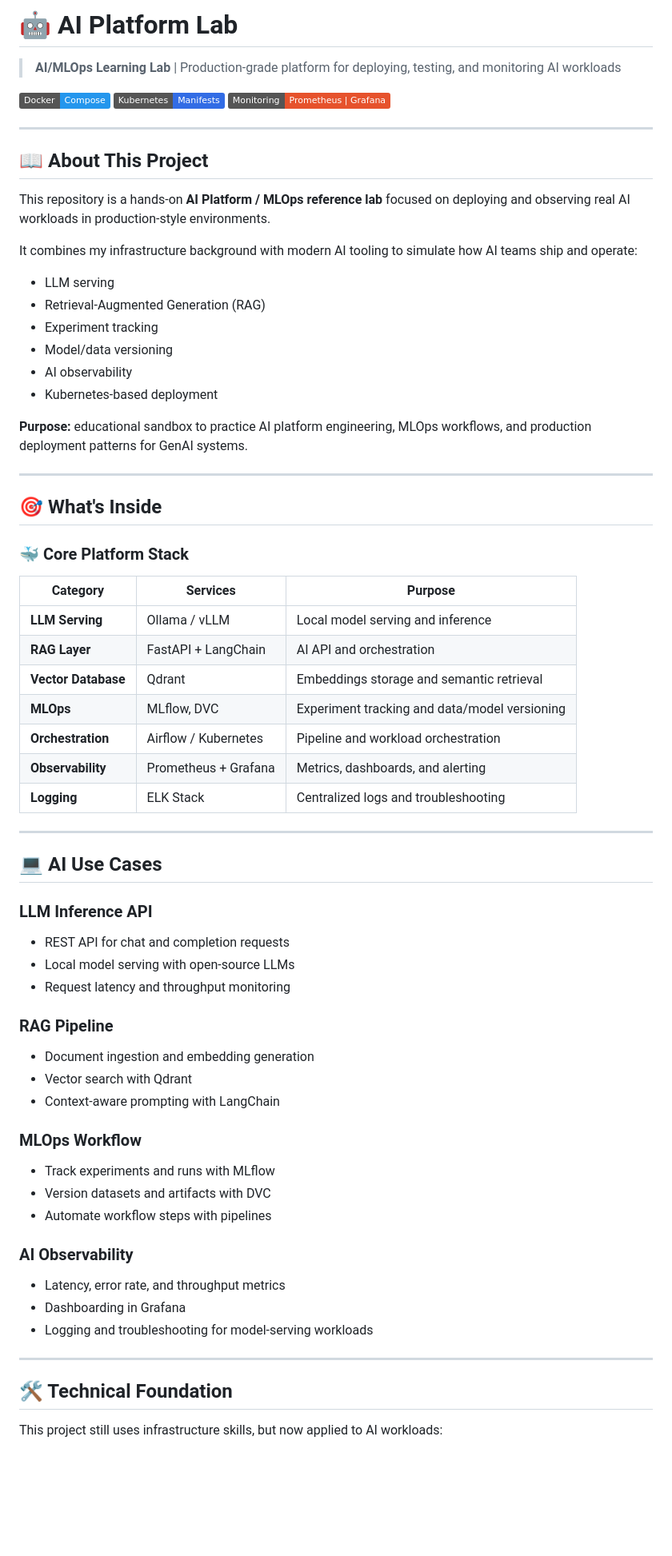
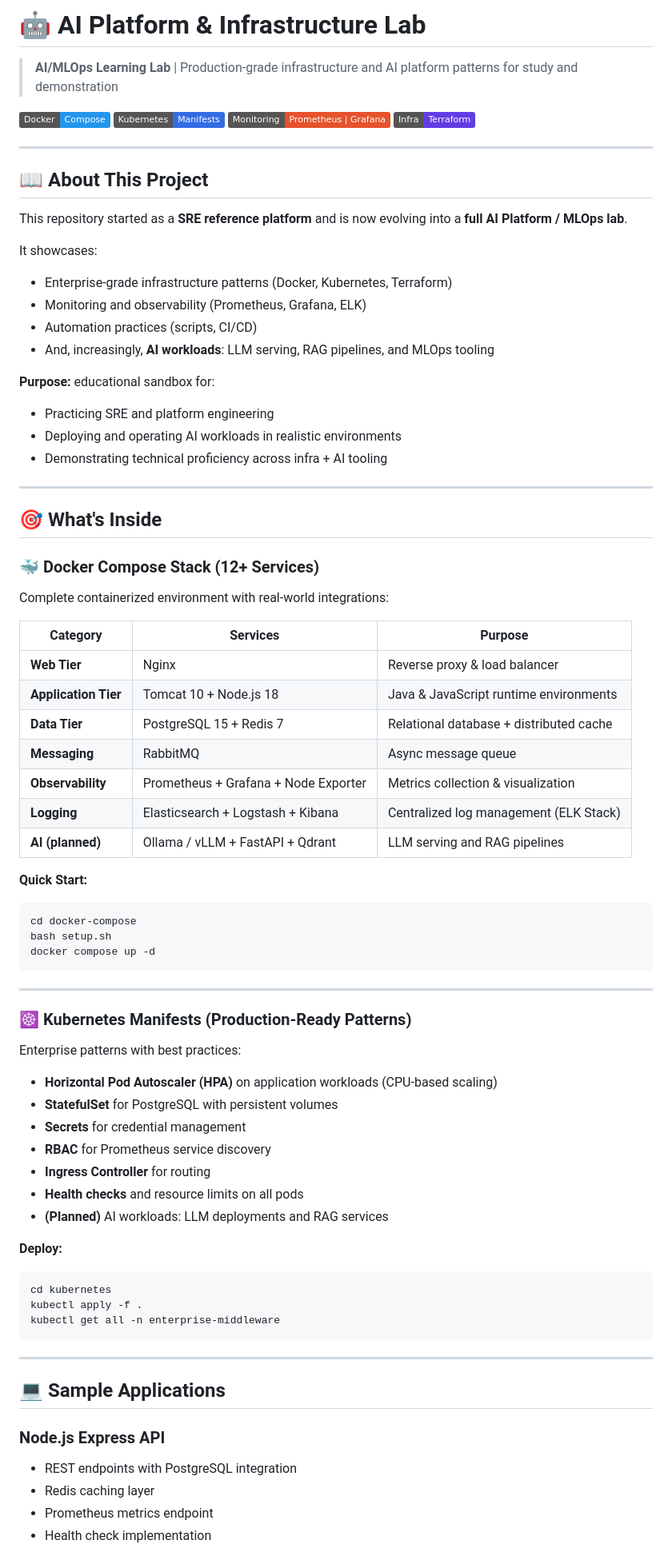
Before and after one commit to ArthrR/middleware-sre-platform, a Markdown page: README.md, the part around one of its changes. Shown at 80% size. Rendered like a GitHub page; badges without logos; blank space fills up the shorter version.

Commit message:
Revise README for AI Platform & Infrastructure Lab
Updated README to reflect project evolution and added new sections on infrastructure and AI workloads.

````diff
--- a/README.md
+++ b/README.md
@@ -1,70 +1,82 @@
-# 🤖 AI Platform Lab
+# 🤖 AI Platform & Infrastructure Lab
 
-> **AI/MLOps Learning Lab** | Production-grade platform for deploying, testing, and monitoring AI workloads
+> **AI/MLOps Learning Lab** | Production-grade infrastructure and AI platform patterns for study and demonstration
 
 [![Docker](https://img.shields.io/badge/Docker-Compose-2496ED?logo=docker)](docker-compose/)
 [![Kubernetes](https://img.shields.io/badge/Kubernetes-Manifests-326CE5?logo=kubernetes)](kubernetes/)
-[![Monitoring](https://img.shields.io/badge/Monitoring-Prometheus%20%7C%20Grafana-E6522C)](docker-compose/prometheus/)
+[![Monitoring](https://img.shields.io/badge/Monitoring-Prometheus%20%7C%20Grafana-E6522C)](prometheus/)
+[![Terraform](https://img.shields.io/badge/Infra-Terraform-623CE4?logo=terraform)](terraform/)
 
 ---
 
 ## 📖 About This Project
 
-This repository is a hands-on **AI Platform / MLOps reference lab** focused on deploying and observing real AI workloads in production-style environments.
+This repository started as a **SRE reference platform** and is now evolving into a **full AI Platform / MLOps lab**.
 
-It combines my infrastructure background with modern AI tooling to simulate how AI teams ship and operate:
-- LLM serving
-- Retrieval-Augmented Generation (RAG)
-- Experiment tracking
-- Model/data versioning
-- AI observability
-- Kubernetes-based deployment
+It showcases:
+- Enterprise-grade infrastructure patterns (Docker, Kubernetes, Terraform)
+- Monitoring and observability (Prometheus, Grafana, ELK)
+- Automation practices (scripts, CI/CD)
+- And, increasingly, **AI workloads**: LLM serving, RAG pipelines, and MLOps tooling
 
-**Purpose:** educational sandbox to practice AI platform engineering, MLOps workflows, and production deployment patterns for GenAI systems.
+**Purpose:** educational sandbox for:
+- Practicing SRE and platform engineering
+- Deploying and operating AI workloads in realistic environments
+- Demonstrating technical proficiency across infra + AI tooling
 
 ---
 
 ## 🎯 What's Inside
 
-### 🐳 Core Platform Stack
+### 🐳 Docker Compose Stack (12+ Services)
+
+Complete containerized environment with real-world integrations:
 
 | Category | Services | Purpose |
 |----------|----------|---------|
-| **LLM Serving** | Ollama / vLLM | Local model serving and inference |
-| **RAG Layer** | FastAPI + LangChain | AI API and orchestration |
-| **Vector Database** | Qdrant | Embeddings storage and semantic retrieval |
-| **MLOps** | MLflow, DVC | Experiment tracking and data/model versioning |
-| **Orchestration** | Airflow / Kubernetes | Pipeline and workload orchestration |
-| **Observability** | Prometheus + Grafana | Metrics, dashboards, and alerting |
-| **Logging** | ELK Stack | Centralized logs and troubleshooting |
+| **Web Tier** | Nginx | Reverse proxy & load balancer |
+| **Application Tier** | Tomcat 10 + Node.js 18 | Java & JavaScript runtime environments |
+| **Data Tier** | PostgreSQL 15 + Redis 7 | Relational database + distributed cache |
+| **Messaging** | RabbitMQ | Async message queue |
+| **Observability** | Prometheus + Grafana + Node Exporter | Metrics collection & visualization |
+| **Logging** | Elasticsearch + Logstash + Kibana | Centralized log management (ELK Stack) |
+| **AI (planned)** | Ollama / vLLM + FastAPI + Qdrant | LLM serving and RAG pipelines |
+
+**Quick Start:**
+```bash
+cd docker-compose
+bash setup.sh
+docker compose up -d
+```
 
 ---
 
-## 💻 AI Use Cases
+### ☸️ Kubernetes Manifests (Production-Ready Patterns)
 
-### LLM Inference API
-- REST API for chat and completion requests
-- Local model serving with open-source LLMs
-- Request latency and throughput monitoring
+Enterprise patterns with best practices:
 
-### RAG Pipeline
-- Document ingestion and embedding generation
-- Vector search with Qdrant
-- Context-aware prompting with LangChain
+- **Horizontal Pod Autoscaler (HPA)** on application workloads (CPU-based scaling)
+- **StatefulSet** for PostgreSQL with persistent volumes
+- **Secrets** for credential management
+- **RBAC** for Prometheus service discovery
+- **Ingress Controller** for routing
+- **Health checks** and resource limits on all pods
+- **(Planned)** AI workloads: LLM deployments and RAG services
 
-### MLOps Workflow
-- Track experiments and runs with MLflow
-- Version datasets and artifacts with DVC
-- Automate workflow steps with pipelines
-
-### AI Observability
-- Latency, error rate, and throughput metrics
-- Dashboarding in Grafana
-- Logging and troubleshooting for model-serving workloads
+**Deploy:**
+```bash
+cd kubernetes
+kubectl apply -f .
+kubectl get all -n enterprise-middleware
+```
 
 ---
 
-## 🛠️ Technical Foundation
+## 💻 Sample Applications
 
-This project still uses infrastructure skills, but now applied to AI workloads:
+### Node.js Express API
+- REST endpoints with PostgreSQL integration
+- Redis caching layer
+- Prometheus metrics endpoint
+- Health check implementation
 
````
Also changed, not shown: other parts of README.md (+136 -38 lines).
